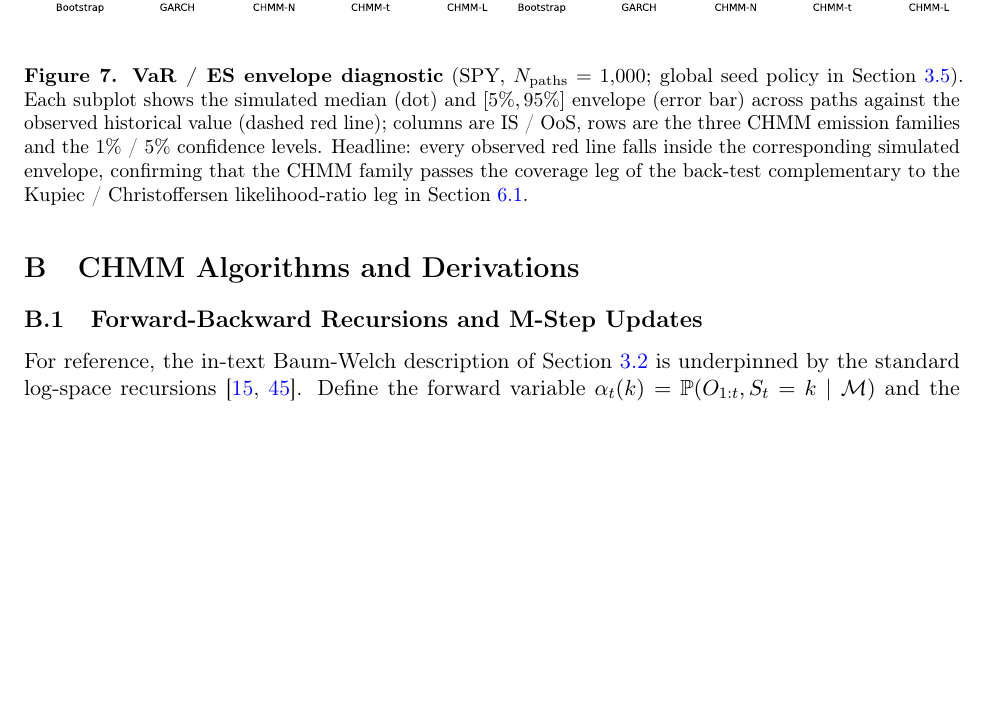
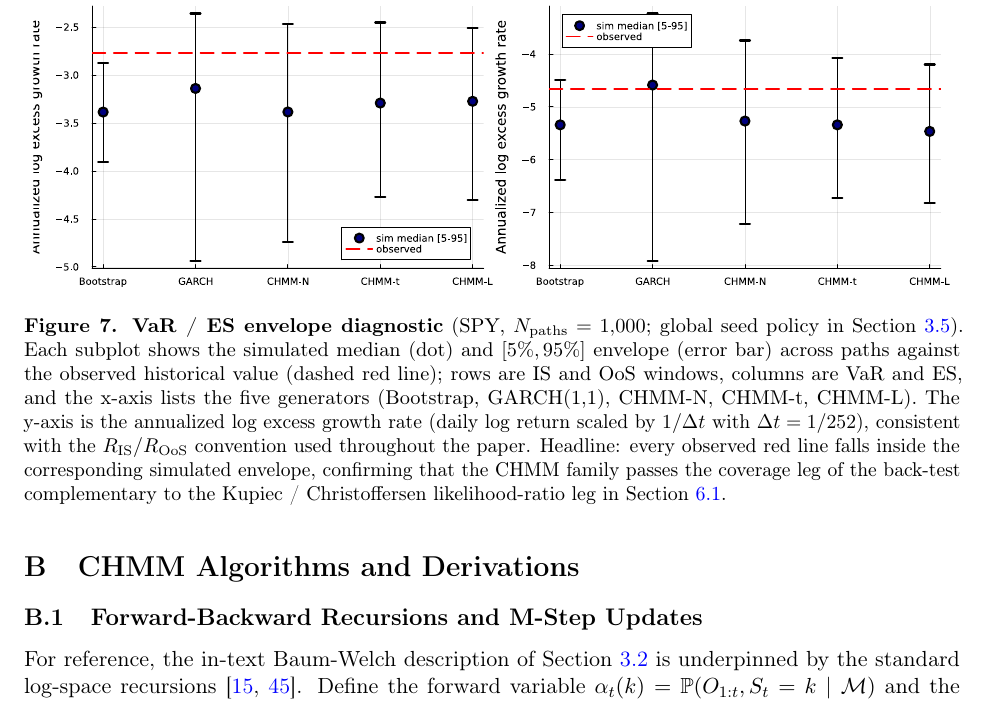
Before and after one commit to varnerlab/CHMM-Paper-Repository, a LaTeX paper (paper.tex, which reads sections/metrics_appendix.tex): part of page 43 of 72, cut so that both start at the same text, the shorter picture padded with empty space. Compiled offline with pdfLaTeX.

Commit message:
update figure 7

```diff
--- a/sections/metrics_appendix.tex
+++ b/sections/metrics_appendix.tex
@@ -131,6 +131,6 @@ Figure~\ref{fig:var_es} visualizes the median and $[5\%, 95\%]$ envelopes across
 \begin{figure}[H]
 \centering
 \includegraphics[width=0.98\textwidth]{figs/Fig-VaR-ES.pdf}
-\caption{\textbf{VaR / ES envelope diagnostic} (SPY, \NPaths{1{,}000}; global seed policy in Section~\ref{sec:metrics}). Each subplot shows the simulated median (dot) and $[5\%, 95\%]$ envelope (error bar) across paths against the observed historical value (dashed red line); columns are IS / OoS, rows are the three CHMM emission families and the $1\%$ / $5\%$ confidence levels. Headline: every observed red line falls inside the corresponding simulated envelope, confirming that the CHMM family passes the coverage leg of the back-test complementary to the Kupiec / Christoffersen likelihood-ratio leg in Section~\ref{sec:utility}.}
+\caption{\textbf{VaR / ES envelope diagnostic} (SPY, \NPaths{1{,}000}; global seed policy in Section~\ref{sec:metrics}). Each subplot shows the simulated median (dot) and $[5\%, 95\%]$ envelope (error bar) across paths against the observed historical value (dashed red line); rows are IS and OoS windows, columns are VaR and ES, and the x-axis lists the five generators (Bootstrap, GARCH(1,1), CHMM-N, CHMM-t, CHMM-L). The y-axis is the annualized log excess growth rate (daily log return scaled by $1/\Delta t$ with $\Delta t = 1/252$), consistent with the $R_{\text{IS}} / R_{\text{OoS}}$ convention used throughout the paper. Headline: every observed red line falls inside the corresponding simulated envelope, confirming that the CHMM family passes the coverage leg of the back-test complementary to the Kupiec / Christoffersen likelihood-ratio leg in Section~\ref{sec:utility}.}
 \label{fig:var_es}
 \end{figure}
```
Also changed, not shown: figs/Fig-VaR-ES.pdf, paper.pdf.
